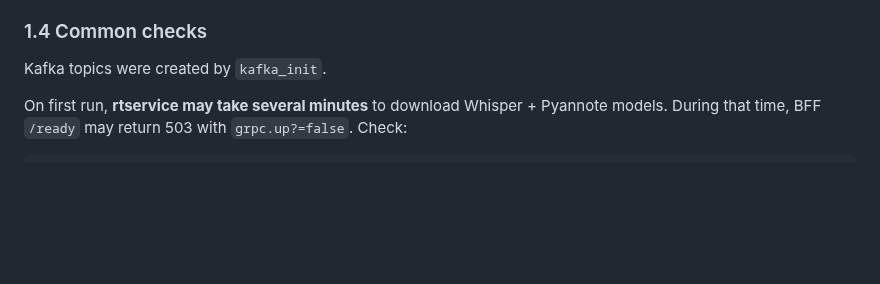
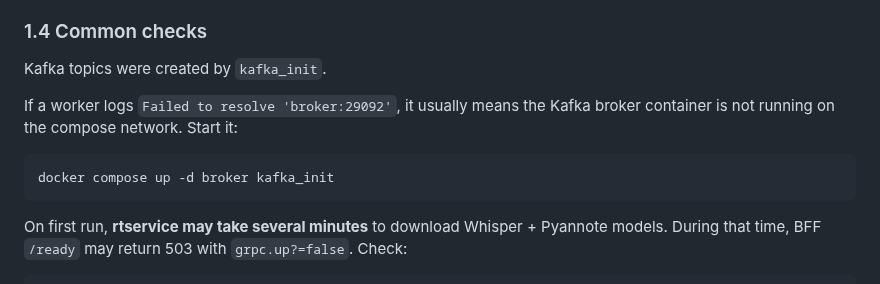
Before and after one commit to nanosamurai/xamurai, a Markdown page: docs/local-stack.md, the part around the change. Drawn GitHub-style; blank space fills up the shorter version.

Commit message:
docs: add note about kafka broker container being required

````diff
--- a/docs/local-stack.md
+++ b/docs/local-stack.md
@@ -80,6 +80,12 @@ set SAMURAIBFF_AUTH_ISSUER=https://<your-issuer>/realms/<realm>
 ### 1.4 Common checks
 
 Kafka topics were created by `kafka_init`.
+
+If a worker logs `Failed to resolve 'broker:29092'`, it usually means the Kafka broker container is not running on the compose network. Start it:
+
+```bash
+docker compose up -d broker kafka_init
+```
 
 On first run, **rtservice may take several minutes** to download Whisper + Pyannote models.
 During that time, BFF `/ready` may return 503 with `grpc.up?=false`.
````
